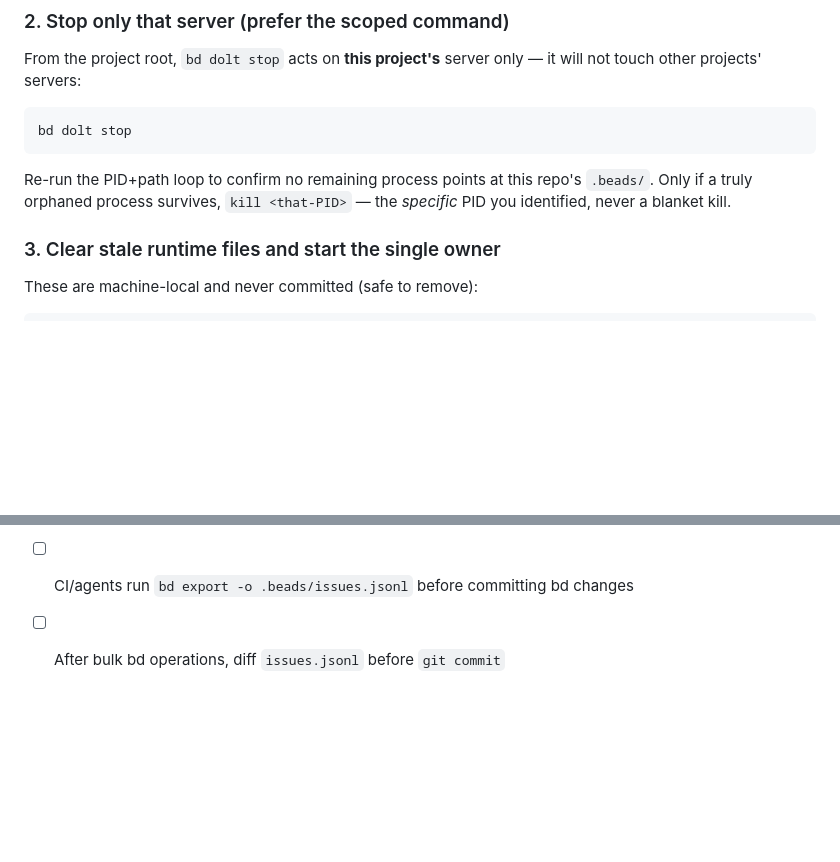
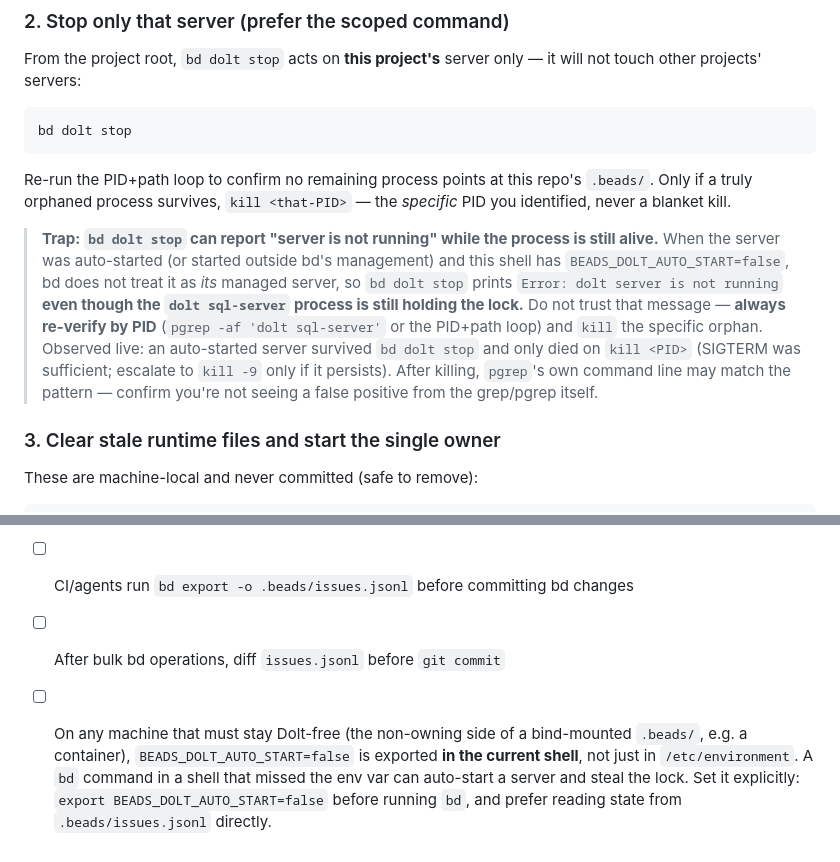
Before and after one commit to ghchinoy/agent-skills, a Markdown page: bd-dolt-troubleshooter/references/recovery-playbook.md, 2 parts joined by grey strips. Drawn GitHub-style; blank space fills up the shorter version.

Commit message:
docs(bd-dolt-troubleshooter): note bd dolt stop false-negative on orphaned servers + per-shell BEADS_DOLT_AUTO_START prevention

```diff
--- a/bd-dolt-troubleshooter/references/recovery-playbook.md
+++ b/bd-dolt-troubleshooter/references/recovery-playbook.md
@@ -167,6 +167,18 @@ Re-run the PID+path loop to confirm no remaining process points at this repo's
 `.beads/`. Only if a truly orphaned process survives, `kill <that-PID>` — the
 *specific* PID you identified, never a blanket kill.
 
+> **Trap: `bd dolt stop` can report "server is not running" while the process is
+> still alive.** When the server was auto-started (or started outside bd's
+> management) and this shell has `BEADS_DOLT_AUTO_START=false`, bd does not treat
+> it as *its* managed server, so `bd dolt stop` prints
+> `Error: dolt server is not running` **even though the `dolt sql-server` process
+> is still holding the lock.** Do not trust that message — **always re-verify by
+> PID** (`pgrep -af 'dolt sql-server'` or the PID+path loop) and `kill` the
+> specific orphan. Observed live: an auto-started server survived `bd dolt stop`
+> and only died on `kill <PID>` (SIGTERM was sufficient; escalate to `kill -9`
+> only if it persists). After killing, `pgrep`'s own command line may match the
+> pattern — confirm you're not seeing a false positive from the grep/pgrep itself.
+
 ### 3. Clear stale runtime files and start the single owner
 
 These are machine-local and never committed (safe to remove):
@@ -191,3 +203,9 @@ directly. See the project's `AGENTS.md` for the full host/container runbook.
 - [ ] `.beads/.gitignore` contains `backup/`, `dolt-server.pid`, `dolt-server.port`, `dolt-server.lock`
 - [ ] CI/agents run `bd export -o .beads/issues.jsonl` before committing bd changes
 - [ ] After bulk bd operations, diff `issues.jsonl` before `git commit`
+- [ ] On any machine that must stay Dolt-free (the non-owning side of a
+      bind-mounted `.beads/`, e.g. a container), `BEADS_DOLT_AUTO_START=false` is
+      exported **in the current shell**, not just in `/etc/environment`. A `bd`
+      command in a shell that missed the env var can auto-start a server and steal
+      the lock. Set it explicitly: `export BEADS_DOLT_AUTO_START=false` before
+      running `bd`, and prefer reading state from `.beads/issues.jsonl` directly.
```
Also changed, not shown: bd-dolt-troubleshooter/SKILL.md (+1 -1 lines).
